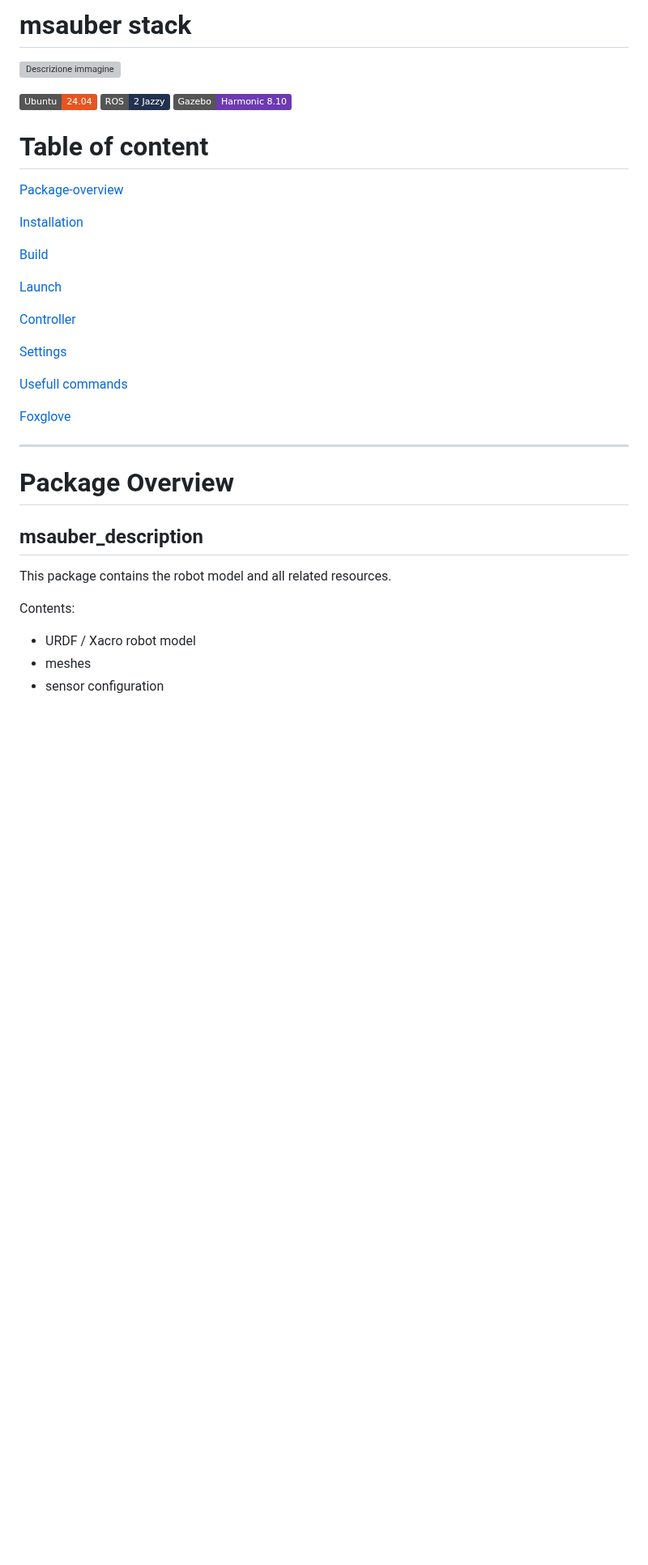
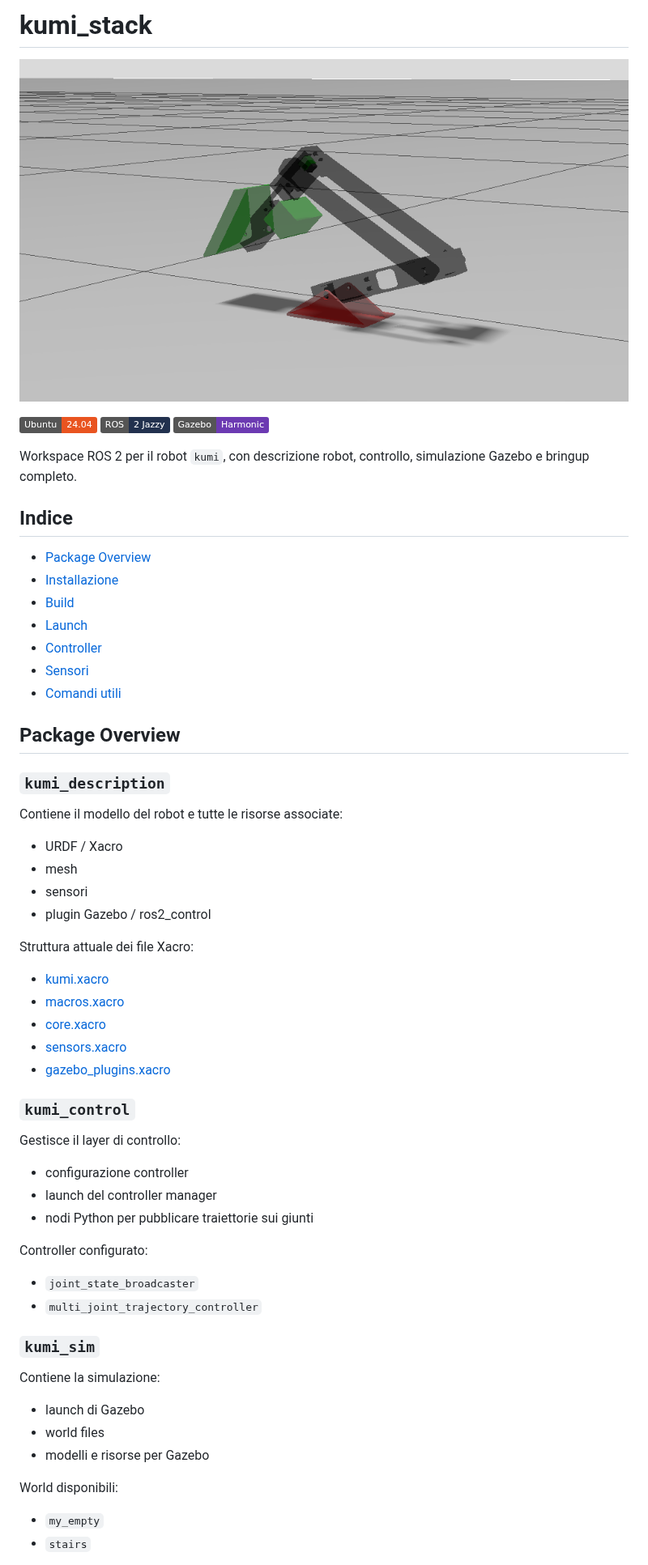
Before and after one commit to sjckness/kumi_stack, a Markdown page: README.md, the part around one of its changes. Shown at 81% size. Drawn GitHub-style; pictures changed too: assets/kumi.png (added); badges without logos; blank space fills up the shorter version; grey boxes are pictures that could not be loaded.

```diff
--- a/README.md
+++ b/README.md
@@ -1,37 +1,58 @@
-# msauber stack
-![Descrizione immagine](assets/msauber_on_track.png)
+# kumi_stack
+![Descrizione immagine](assets/kumi.png)
 
 ![Ubuntu](https://img.shields.io/badge/Ubuntu-24.04-E95420?)
 ![ROS](https://img.shields.io/badge/ROS-2_Jazzy-22314E?logo=ros)
-![Gazebo](https://img.shields.io/badge/Gazebo-Harmonic_8.10-6C3AB2?logo=gazebo)
+![Gazebo](https://img.shields.io/badge/Gazebo-Harmonic-6C3AB2?logo=gazebo)
 
-# Table of content
-[Package-overview](#package-overview)
+Workspace ROS 2 per il robot `kumi`, con descrizione robot, controllo, simulazione Gazebo e bringup completo.
 
-[Installation](#installation)
+## Indice
 
-[Build](#build)
+- [Package Overview](#package-overview)
+- [Installazione](#installazione)
+- [Build](#build)
+- [Launch](#launch)
+- [Controller](#controller)
+- [Sensori](#sensori)
+- [Comandi utili](#comandi-utili)
 
-[Launch](#launch)
+## Package Overview
 
-[Controller](#controller)
+### `kumi_description`
 
-[Settings](#hands-on)
+Contiene il modello del robot e tutte le risorse associate:
+- URDF / Xacro
+- mesh
+- sensori
+- plugin Gazebo / ros2_control
 
-[Usefull commands](#usefull-commands)
+Struttura attuale dei file Xacro:
+- [kumi.xacro](/home/andreas/dev_ws/kumi_stack/src/kumi_description/urdf/kumi.xacro)
+- [macros.xacro](/home/andreas/dev_ws/kumi_stack/src/kumi_description/urdf/macros.xacro)
+- [core.xacro](/home/andreas/dev_ws/kumi_stack/src/kumi_description/urdf/core.xacro)
+- [sensors.xacro](/home/andreas/dev_ws/kumi_stack/src/kumi_description/urdf/sensors.xacro)
+- [gazebo_plugins.xacro](/home/andreas/dev_ws/kumi_stack/src/kumi_description/urdf/gazebo_plugins.xacro)
 
-[Foxglove](#foxglove)
+### `kumi_control`
 
----
+Gestisce il layer di controllo:
+- configurazione controller
+- launch del controller manager
+- nodi Python per pubblicare traiettorie sui giunti
 
-# Package Overview
+Controller configurato:
+- `joint_state_broadcaster`
+- `multi_joint_trajectory_controller`
 
-## msauber_description
+### `kumi_sim`
 
-This package contains the robot model and all related resources.
+Contiene la simulazione:
+- launch di Gazebo
+- world files
+- modelli e risorse per Gazebo
 
-Contents:
-- URDF / Xacro robot model
-- meshes
-- sensor configuration
+World disponibili:
+- `my_empty`
+- `stairs`
 
```
Also changed, not shown: other parts of README.md (+131 -172 lines).
